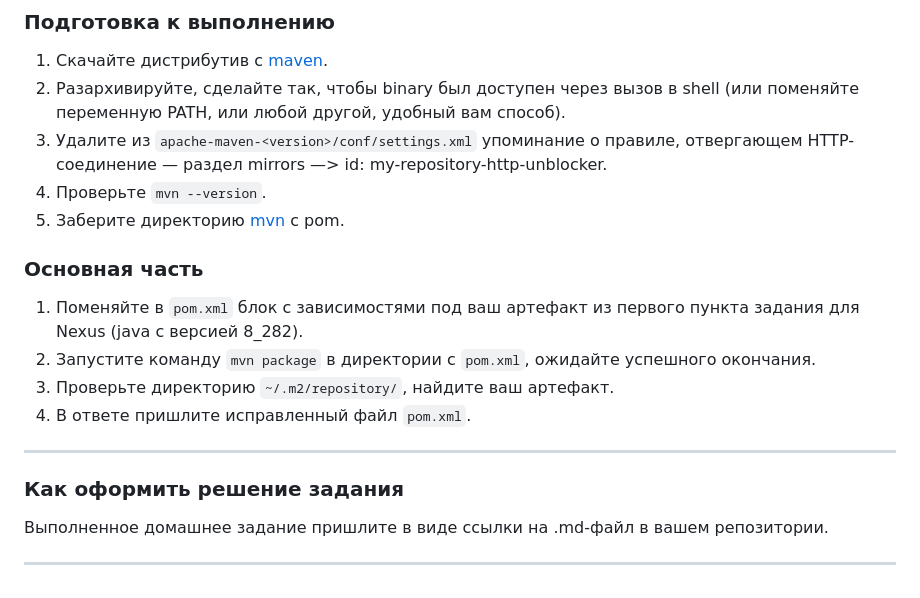
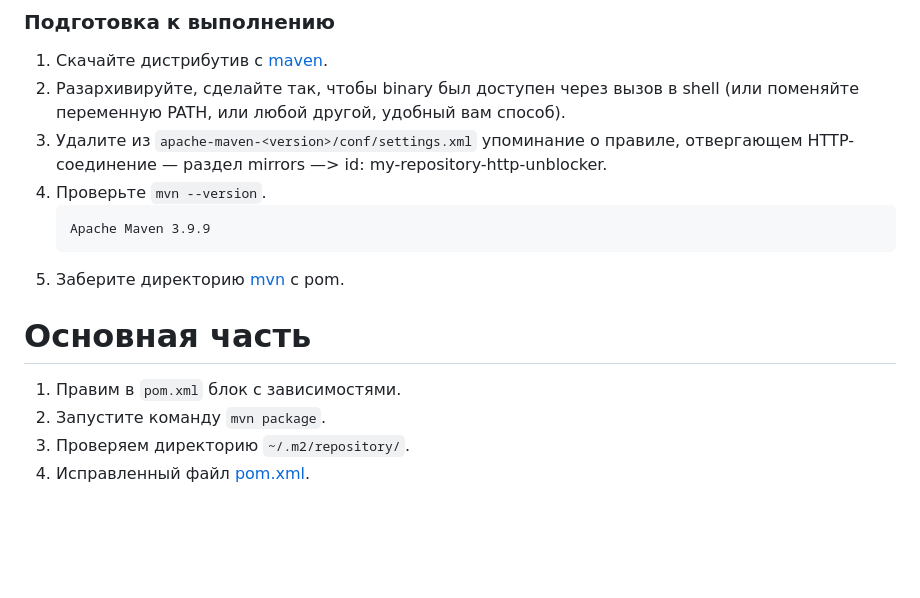
Before and after one commit to oefrager/mnt-homeworks, a Markdown page: 09-ci-03-cicd/README.md, the part around the change. Drawn GitHub-style; blank space fills up the shorter version.

````diff
--- a/09-ci-03-cicd/README.md
+++ b/09-ci-03-cicd/README.md
@@ -72,19 +72,14 @@
 2. Разархивируйте, сделайте так, чтобы binary был доступен через вызов в shell (или поменяйте переменную PATH, или любой другой, удобный вам способ).
 3. Удалите из `apache-maven-<version>/conf/settings.xml` упоминание о правиле, отвергающем HTTP- соединение — раздел mirrors —> id: my-repository-http-unblocker.
 4. Проверьте `mvn --version`.
+   ```
+   Apache Maven 3.9.9
+   ```
 5. Заберите директорию [mvn](./mvn) с pom.
 
-### Основная часть
+# Основная часть
 
-1. Поменяйте в `pom.xml` блок с зависимостями под ваш артефакт из первого пункта задания для Nexus (java с версией 8_282).
-2. Запустите команду `mvn package` в директории с `pom.xml`, ожидайте успешного окончания.
-3. Проверьте директорию `~/.m2/repository/`, найдите ваш артефакт.
-4. В ответе пришлите исправленный файл `pom.xml`.
-
----
-
-### Как оформить решение задания
-
-Выполненное домашнее задание пришлите в виде ссылки на .md-файл в вашем репозитории.
-
----
+1. Правим в `pom.xml` блок с зависимостями.
+2. Запустите команду `mvn package`.
+3. Проверяем директорию `~/.m2/repository/`.
+4. Исправленный файл [pom.xml](pom.xml).
````
